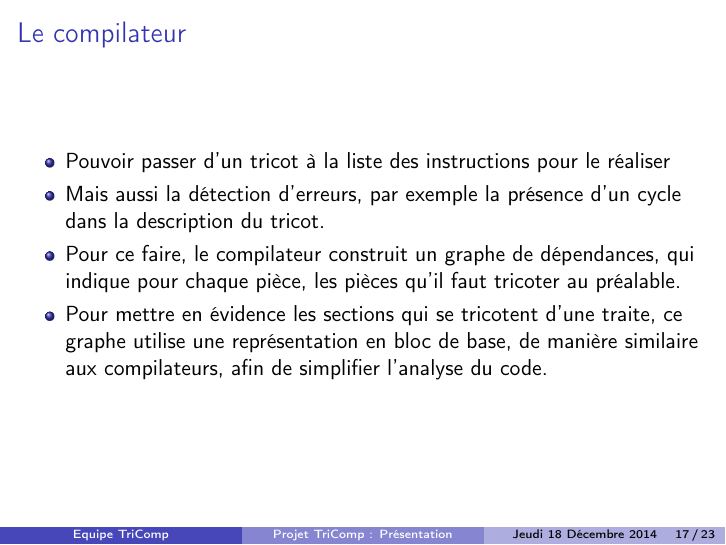
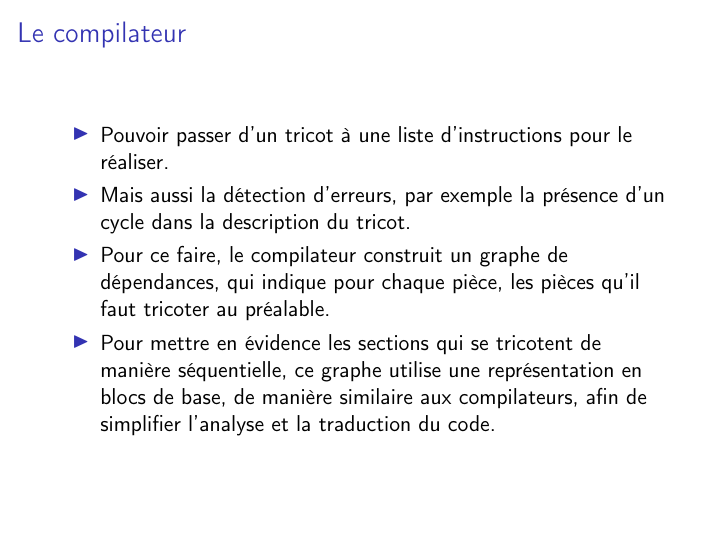
Before and after one commit to TriComp/Documents, LaTeX slides (presentation/presentation.tex): page 35 of 50. Compiled offline with pdfLaTeX.

Commit message:
Corrections

```diff
--- a/presentation/presentation.tex
+++ b/presentation/presentation.tex
@@ -1,5 +1,5 @@
 \documentclass{beamer}
-\usetheme{Boadilla}
+%\usetheme{Boadilla}
 
 \usepackage[utf8]{inputenc}
 \usepackage[french]{babel} %pour la typographie française.
@@ -241,10 +241,10 @@
 \frame{
 	\frametitle{Le compilateur}
 		\begin{itemize}
-			\onslide<2-> \item Pouvoir passer d'un tricot à la liste des instructions pour le réaliser
-			\onslide<3-> \item Mais aussi la détection d'erreurs, par exemple la présence d'un cycle dans la description du tricot.
-			\onslide<4-> \item Pour ce faire, le compilateur construit un graphe de dépendances, qui indique pour chaque pièce, les pièces qu'il faut tricoter au préalable.
-			\item Pour mettre en évidence les sections qui se tricotent d'une traite, ce graphe utilise une représentation en bloc de base, de manière similaire aux compilateurs, afin de simplifier l'analyse du code.
+			\onslide<1-> \item Pouvoir passer d'un tricot à une liste d'instructions pour le réaliser.
+			\onslide<2-> \item Mais aussi la détection d'erreurs, par exemple la présence d'un cycle dans la description du tricot.
+			\onslide<3-> \item Pour ce faire, le compilateur construit un graphe de dépendances, qui indique pour chaque pièce, les pièces qu'il faut tricoter au préalable.
+			\onslide<4-> \item Pour mettre en évidence les sections qui se tricotent de manière séquentielle, ce graphe utilise une représentation en blocs de base, de manière similaire aux compilateurs, afin de simplifier l'analyse et la traduction du code.
 		\end{itemize}
 }
 
```
